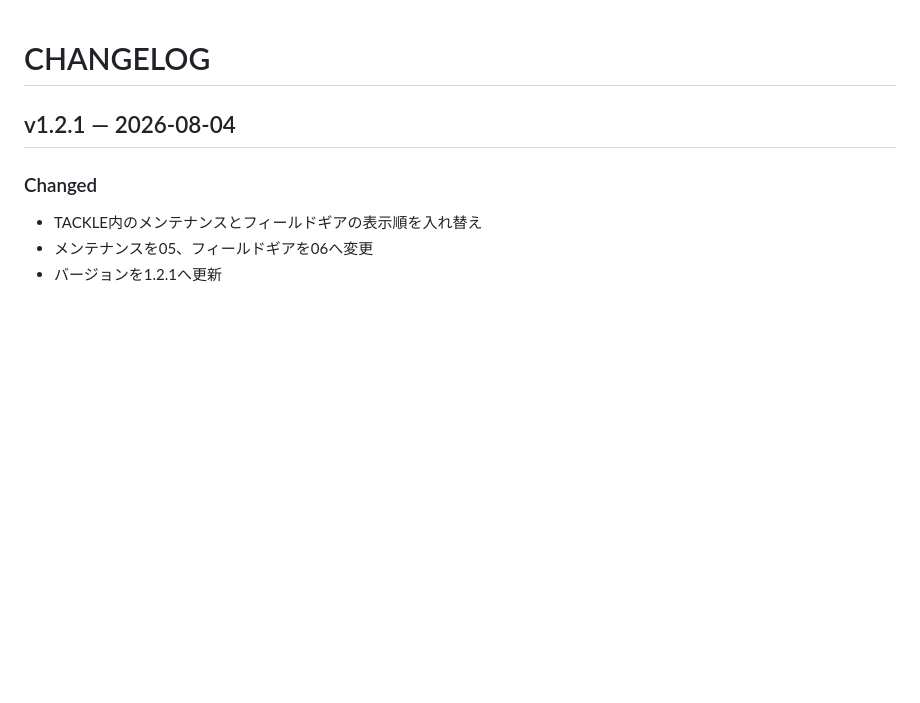
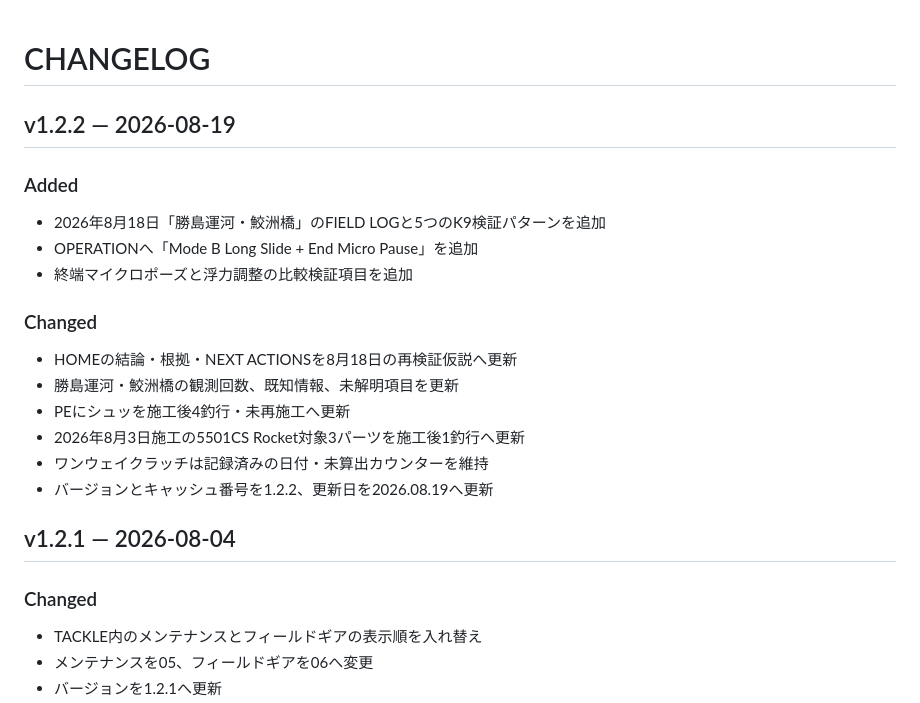
Before and after one commit to taak-trphy/trophy-field-lab, a Markdown page: CHANGELOG.md, the part around the change. Rendered like a GitHub page; blank space fills up the shorter version.

Commit message:
Document release 1.2.2

```diff
--- a/CHANGELOG.md
+++ b/CHANGELOG.md
@@ -1,4 +1,19 @@
 # CHANGELOG
+
+## v1.2.2 — 2026-08-19
+
+### Added
+- 2026年8月18日「勝島運河・鮫洲橋」のFIELD LOGと5つのK9検証パターンを追加
+- OPERATIONへ「Mode B Long Slide + End Micro Pause」を追加
+- 終端マイクロポーズと浮力調整の比較検証項目を追加
+
+### Changed
+- HOMEの結論・根拠・NEXT ACTIONSを8月18日の再検証仮説へ更新
+- 勝島運河・鮫洲橋の観測回数、既知情報、未解明項目を更新
+- PEにシュッを施工後4釣行・未再施工へ更新
+- 2026年8月3日施工の5501CS Rocket対象3パーツを施工後1釣行へ更新
+- ワンウェイクラッチは記録済みの日付・未算出カウンターを維持
+- バージョンとキャッシュ番号を1.2.2、更新日を2026.08.19へ更新
 
 ## v1.2.1 — 2026-08-04
 
```
